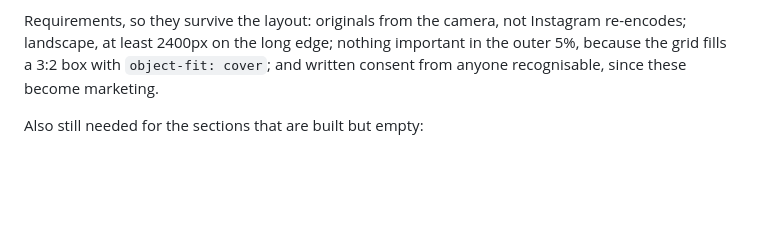
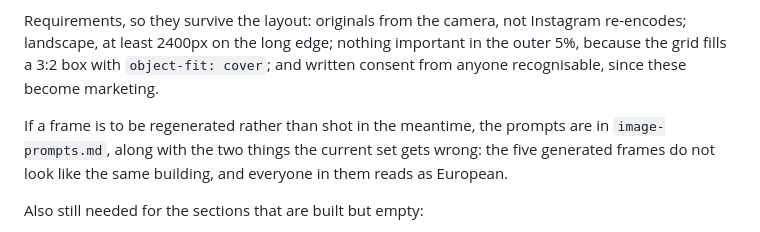
Before and after one commit to yudhabhaktin/bykami, a Markdown page: design/assets-needed.md, the part around the change. GitHub-like rendering; blank space fills up the shorter version.

```diff
--- a/design/assets-needed.md
+++ b/design/assets-needed.md
@@ -133,6 +133,11 @@ important in the outer 5%, because the grid fills a 3:2 box with
 `object-fit: cover`; and written consent from anyone recognisable, since these
 become marketing.
 
+If a frame is to be regenerated rather than shot in the meantime, the prompts
+are in `image-prompts.md`, along with the two things the current set gets wrong:
+the five generated frames do not look like the same building, and everyone in
+them reads as European.
+
 Also still needed for the sections that are built but empty:
 
 - [ ] **Real numbers for a trust block** — sessions shot, years open, Google
```
Also changed, not shown: design/image-prompts.md (added, +228 -0 lines).
